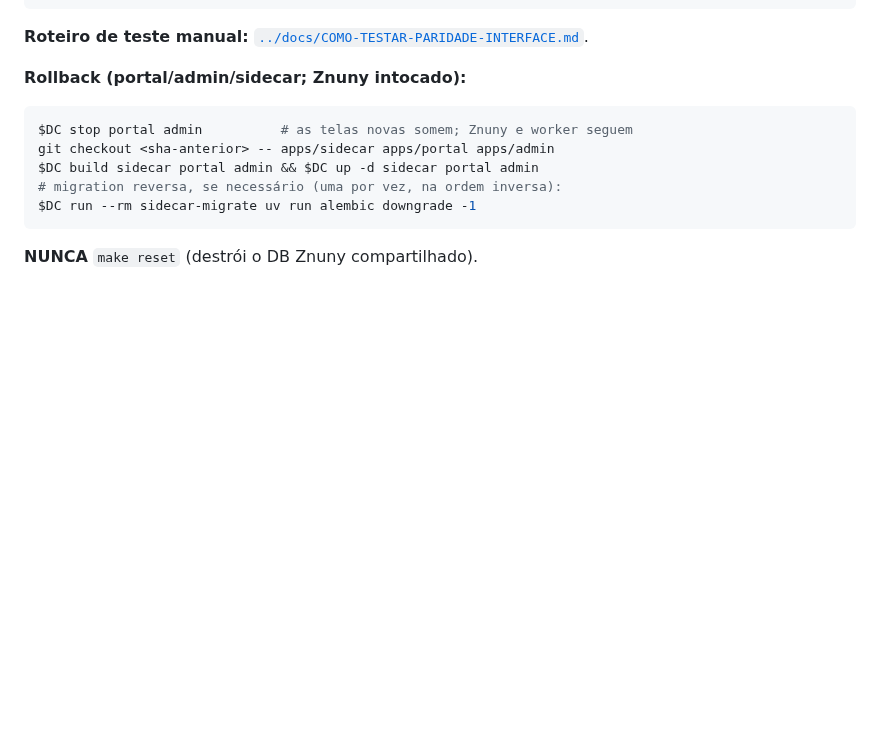
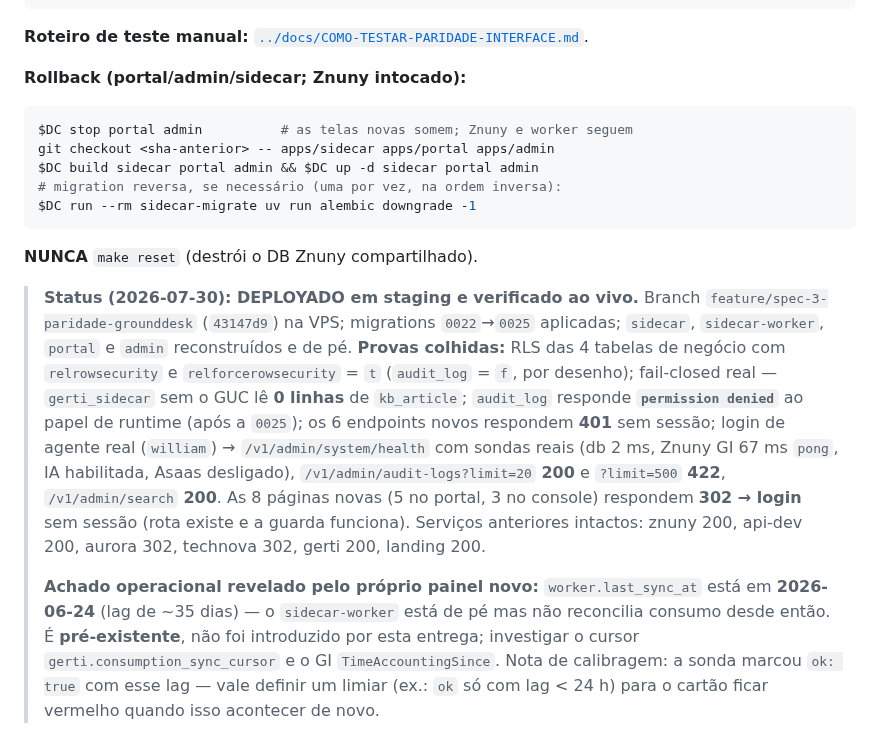
Before and after one commit to williamroot/ground-control, a Markdown page: .ia/OPS.md, the part around the change. Drawn GitHub-style; blank space fills up the shorter version.

Commit message:
docs(#3): status do deploy em staging + achado do lag do worker
Registra a verificação ao vivo (RLS provada, fail-closed real, endpoints 401 sem
sessão, prova autenticada dos painéis novos) e o achado que o próprio painel de
saúde revelou: o worker de consumo não reconcilia desde 24/06. É pré-existente,
mas ficou invisível até agora — que é exatamente o motivo de o painel existir.

Co-Authored-By: Claude Opus 5 (1M context) <noreply@anthropic.com>
Claude-Session: https://claude.ai/code/session_01WYLfYg54Sk3Z8Z2zeHj2Z3

````diff
--- a/.ia/OPS.md
+++ b/.ia/OPS.md
@@ -1171,3 +1171,25 @@ $DC run --rm sidecar-migrate uv run alembic downgrade -1
 ```
 
 **NUNCA** `make reset` (destrói o DB Znuny compartilhado).
+
+> **Status (2026-07-30): DEPLOYADO em staging e verificado ao vivo.** Branch
+> `feature/spec-3-paridade-grounddesk` (`43147d9`) na VPS; migrations `0022`→`0025`
+> aplicadas; `sidecar`, `sidecar-worker`, `portal` e `admin` reconstruídos e de pé.
+> **Provas colhidas:** RLS das 4 tabelas de negócio com `relrowsecurity` e
+> `relforcerowsecurity` = `t` (`audit_log` = `f`, por desenho); fail-closed real —
+> `gerti_sidecar` sem o GUC lê **0 linhas** de `kb_article`; `audit_log` responde
+> **`permission denied`** ao papel de runtime (após a `0025`); os 6 endpoints novos
+> respondem **401** sem sessão; login de agente real (`william`) → `/v1/admin/system/health`
+> com sondas reais (db 2 ms, Znuny GI 67 ms `pong`, IA habilitada, Asaas desligado),
+> `/v1/admin/audit-logs?limit=20` **200** e `?limit=500` **422**, `/v1/admin/search` **200**.
+> As 8 páginas novas (5 no portal, 3 no console) respondem **302 → login** sem sessão
+> (rota existe e a guarda funciona). Serviços anteriores intactos: znuny 200,
+> api-dev 200, aurora 302, technova 302, gerti 200, landing 200.
+>
+> **Achado operacional revelado pelo próprio painel novo:** `worker.last_sync_at`
+> está em **2026-06-24** (lag de ~35 dias) — o `sidecar-worker` está de pé mas não
+> reconcilia consumo desde então. É **pré-existente**, não foi introduzido por esta
+> entrega; investigar o cursor `gerti.consumption_sync_cursor` e o GI
+> `TimeAccountingSince`. Nota de calibragem: a sonda marcou `ok: true` com esse lag —
+> vale definir um limiar (ex.: `ok` só com lag < 24 h) para o cartão ficar vermelho
+> quando isso acontecer de novo.
````
